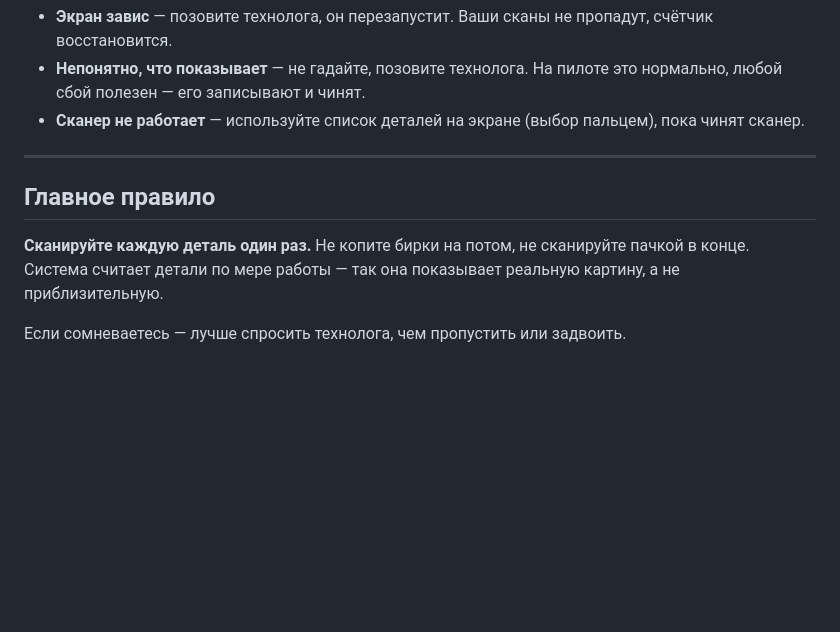
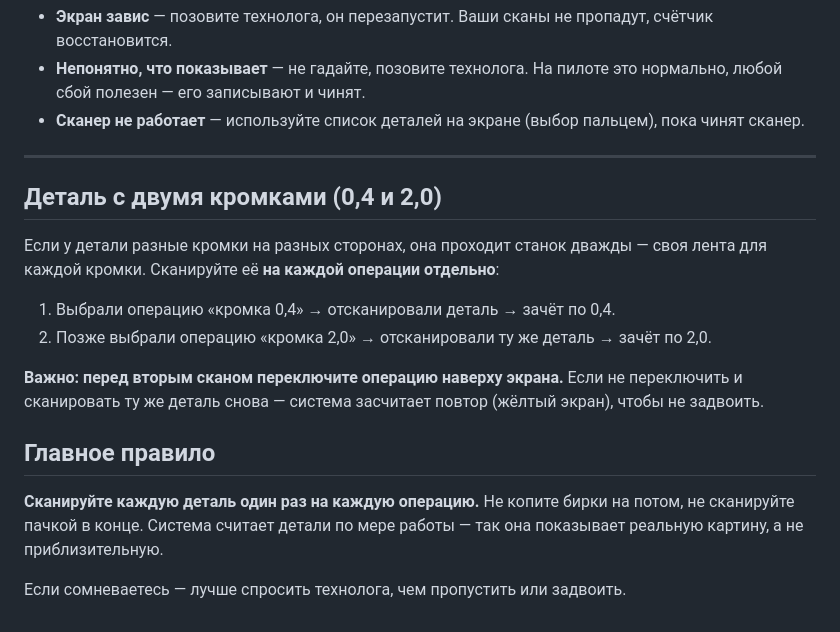
Before and after one commit to andrykimov11-oss/detail-accounting, a Markdown page: docs/Инструкция_оператора.md, the part around the change. GitHub-like rendering; blank space fills up the shorter version.

```diff
--- a/docs/Инструкция_оператора.md
+++ b/docs/Инструкция_оператора.md
@@ -71,10 +71,22 @@
 
 ---
 
+## Деталь с двумя кромками (0,4 и 2,0)
+
+Если у детали разные кромки на разных сторонах, она проходит станок дважды —
+своя лента для каждой кромки. Сканируйте её **на каждой операции отдельно**:
+
+1. Выбрали операцию «кромка 0,4» → отсканировали деталь → зачёт по 0,4.
+2. Позже выбрали операцию «кромка 2,0» → отсканировали ту же деталь → зачёт по 2,0.
+
+**Важно: перед вторым сканом переключите операцию наверху экрана.** Если не
+переключить и сканировать ту же деталь снова — система засчитает повтор
+(жёлтый экран), чтобы не задвоить.
+
 ## Главное правило
 
-**Сканируйте каждую деталь один раз.** Не копите бирки на потом, не
-сканируйте пачкой в конце. Система считает детали по мере работы — так она
-показывает реальную картину, а не приблизительную.
+**Сканируйте каждую деталь один раз на каждую операцию.** Не копите бирки на
+потом, не сканируйте пачкой в конце. Система считает детали по мере работы —
+так она показывает реальную картину, а не приблизительную.
 
 Если сомневаетесь — лучше спросить технолога, чем пропустить или задвоить.
```
Also changed, not shown: docs/План_пилота_кромление.md (+15 -0 lines), docs/Регламент_данных_пилот.md (+16 -0 lines).
